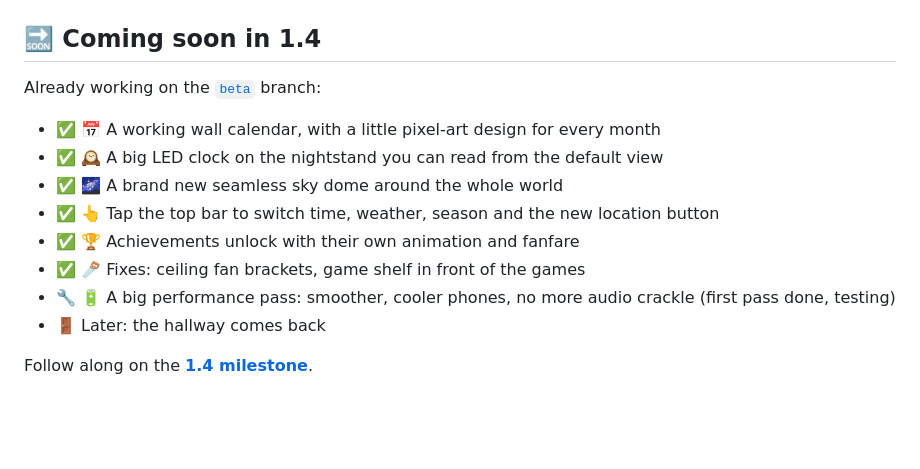
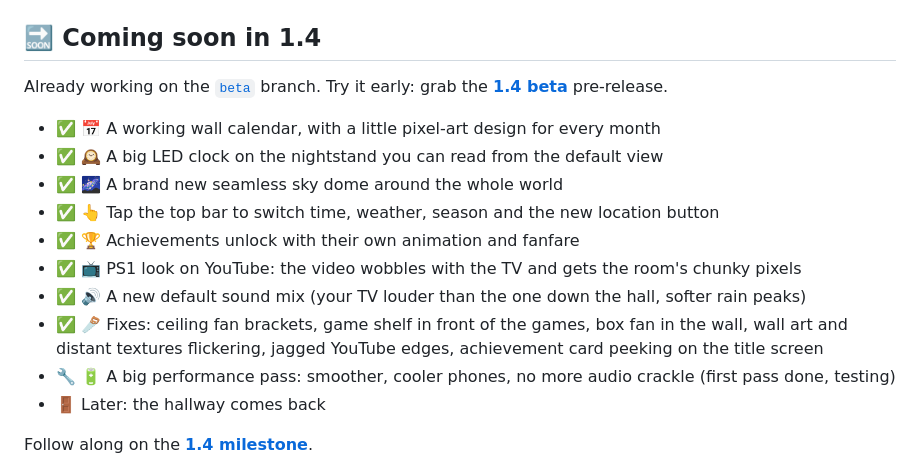
Before and after one commit to JenZiMiBruh/ps1-bedroom, a Markdown page: README.md, the part around the change. Drawn GitHub-style; blank space fills up the shorter version.

Commit message:
README: 1.4 beta progress and pre-release link
Co-Authored-By: Claude Opus 5.5 <noreply@anthropic.com>

```diff
--- a/README.md
+++ b/README.md
@@ -57,14 +57,16 @@ Leave it on while you study, work, game or fall asleep. The room **follows your
 
 ## 🔜 Coming soon in 1.4
 
-Already working on the [`beta`](../../tree/beta) branch:
+Already working on the [`beta`](../../tree/beta) branch. Try it early: grab the **[1.4 beta](../../releases/tag/v1.4-beta)** pre-release.
 
 - ✅ 📅 A working wall calendar, with a little pixel-art design for every month
 - ✅ 🕰️ A big LED clock on the nightstand you can read from the default view
 - ✅ 🌌 A brand new seamless sky dome around the whole world
 - ✅ 👆 Tap the top bar to switch time, weather, season and the new location button
 - ✅ 🏆 Achievements unlock with their own animation and fanfare
-- ✅ 🪚 Fixes: ceiling fan brackets, game shelf in front of the games
+- ✅ 📺 PS1 look on YouTube: the video wobbles with the TV and gets the room's chunky pixels
+- ✅ 🔊 A new default sound mix (your TV louder than the one down the hall, softer rain peaks)
+- ✅ 🪚 Fixes: ceiling fan brackets, game shelf in front of the games, box fan in the wall, wall art and distant textures flickering, jagged YouTube edges, achievement card peeking on the title screen
 - 🔧 🔋 A big performance pass: smoother, cooler phones, no more audio crackle (first pass done, testing)
 - 🚪 Later: the hallway comes back
 
```
